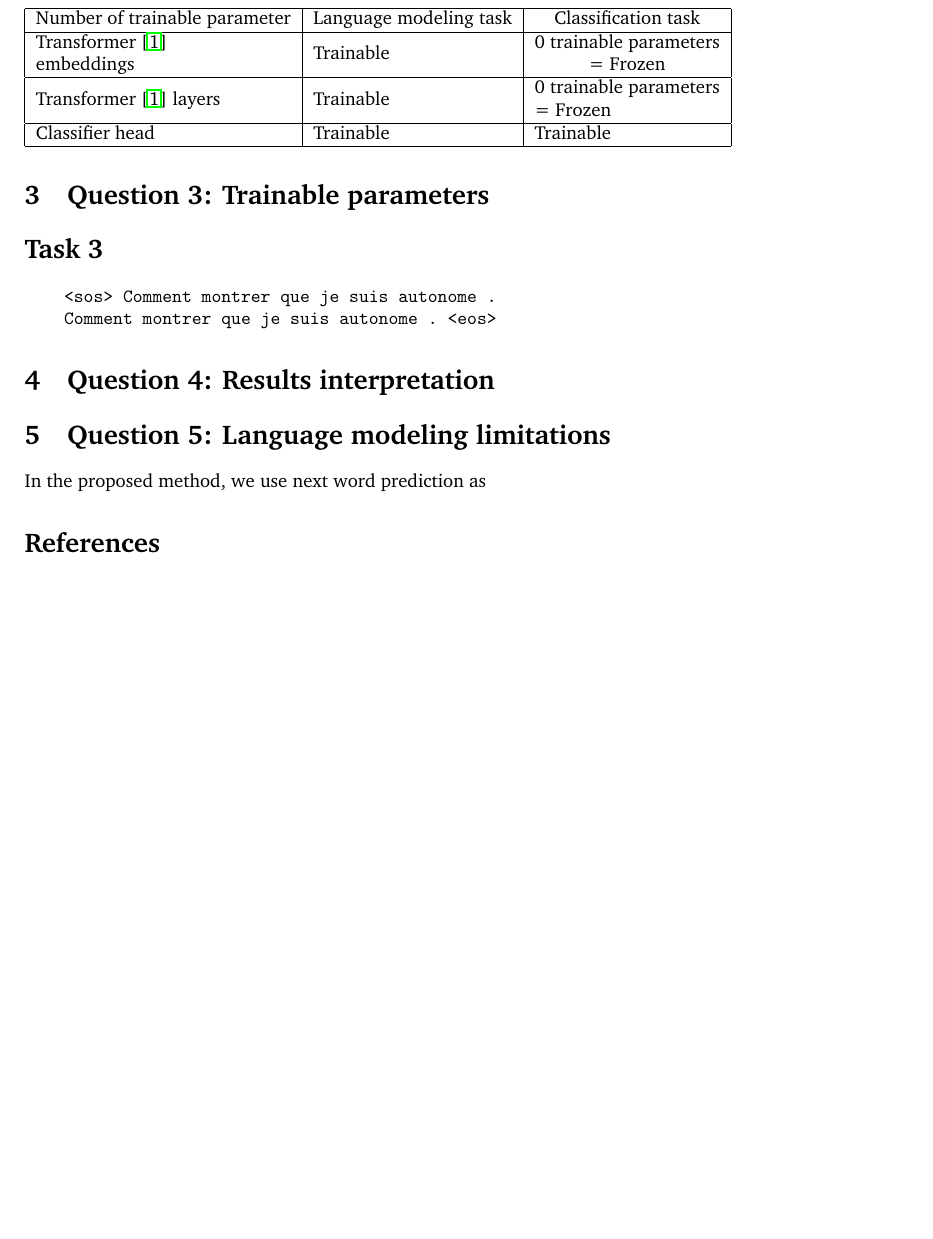
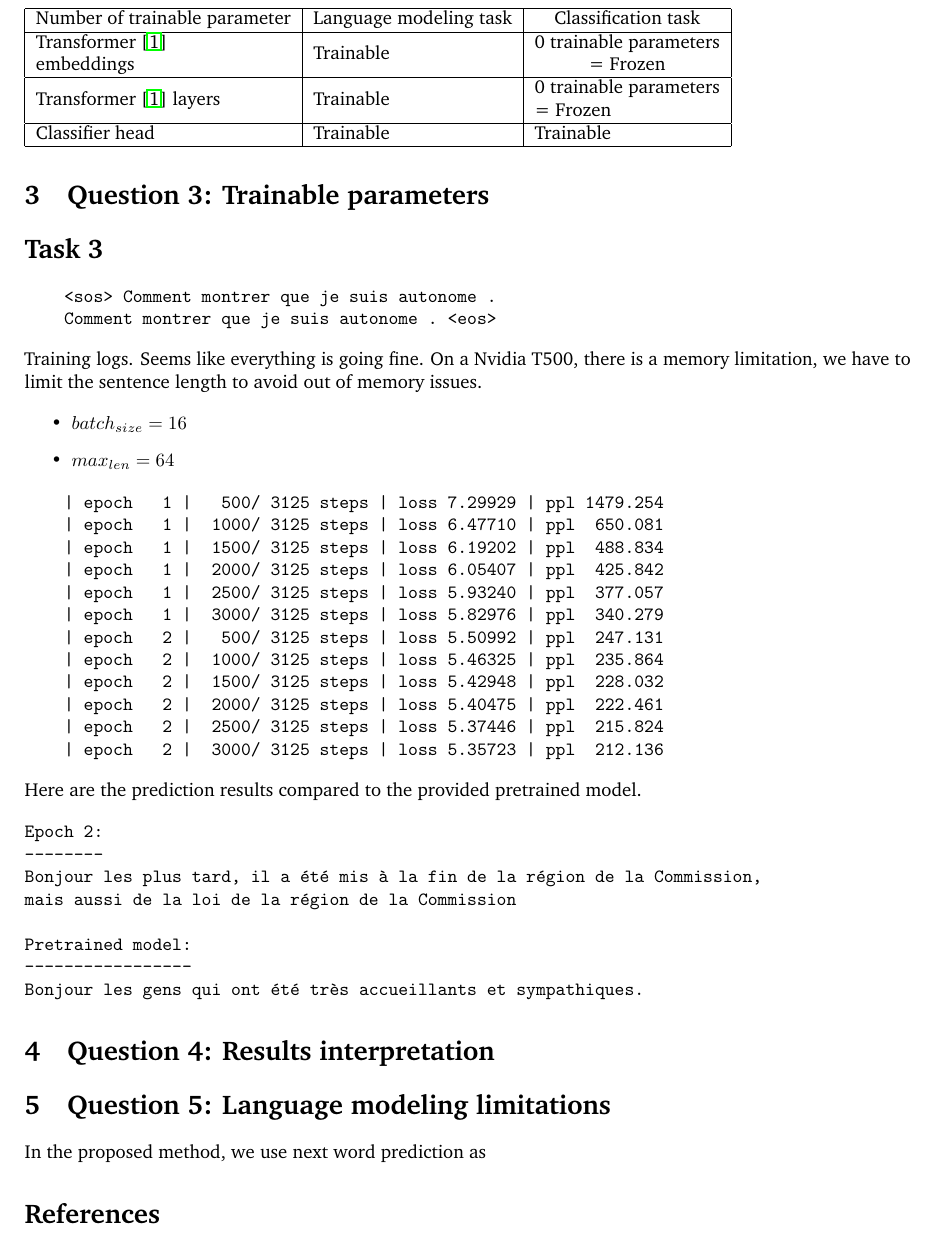
Before and after one commit to balthazarneveu/MVA23_ALTEGRAD, a LaTeX document (Lab3/report/main.tex): part of page 3 of 3, cut so that both start at the same text, the shorter picture padded with empty space. Compiled offline with pdfLaTeX.

Commit message:
update report

```diff
--- a/Lab3/report/main.tex
+++ b/Lab3/report/main.tex
@@ -90,6 +90,45 @@ to perform the downstream task training.}
     Comment montrer que je suis autonome . <eos>
 \end{verbatim}
 
+Training logs. Seems like everything is going fine.
+On a Nvidia T500, there is a memory limitation, we have to limit the sentence length to avoid out of memory issues.
+
+
+\begin{itemize}
+    \item $batch_{size} = 16$
+    \item $max_{len} = 64$
+\end{itemize}
+
+\begin{verbatim}
+    | epoch   1 |   500/ 3125 steps | loss 7.29929 | ppl 1479.254
+    | epoch   1 |  1000/ 3125 steps | loss 6.47710 | ppl  650.081
+    | epoch   1 |  1500/ 3125 steps | loss 6.19202 | ppl  488.834
+    | epoch   1 |  2000/ 3125 steps | loss 6.05407 | ppl  425.842
+    | epoch   1 |  2500/ 3125 steps | loss 5.93240 | ppl  377.057
+    | epoch   1 |  3000/ 3125 steps | loss 5.82976 | ppl  340.279
+    | epoch   2 |   500/ 3125 steps | loss 5.50992 | ppl  247.131
+    | epoch   2 |  1000/ 3125 steps | loss 5.46325 | ppl  235.864
+    | epoch   2 |  1500/ 3125 steps | loss 5.42948 | ppl  228.032
+    | epoch   2 |  2000/ 3125 steps | loss 5.40475 | ppl  222.461
+    | epoch   2 |  2500/ 3125 steps | loss 5.37446 | ppl  215.824
+    | epoch   2 |  3000/ 3125 steps | loss 5.35723 | ppl  212.136
+\end{verbatim}
+
+
+
+Here are the prediction results compared to the provided pretrained model.
+
+\begin{verbatim}
+Epoch 2:
+--------
+Bonjour les plus tard, il a été mis à la fin de la région de la Commission,
+mais aussi de la loi de la région de la Commission
+
+Pretrained model:
+-----------------
+Bonjour les gens qui ont été très accueillants et sympathiques.
+\end{verbatim}
+
 
 \section{Question 4: Results interpretation}
 
```
